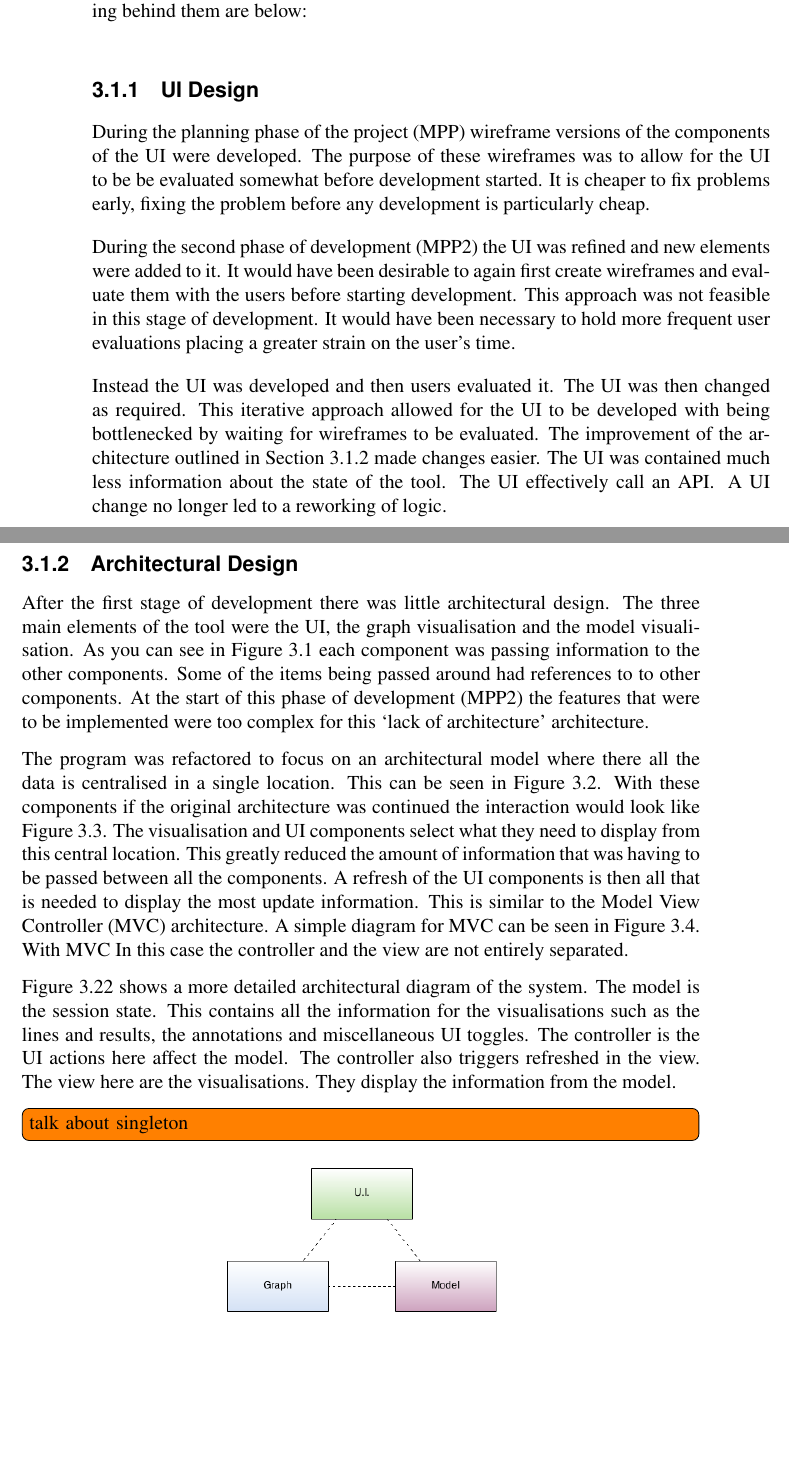
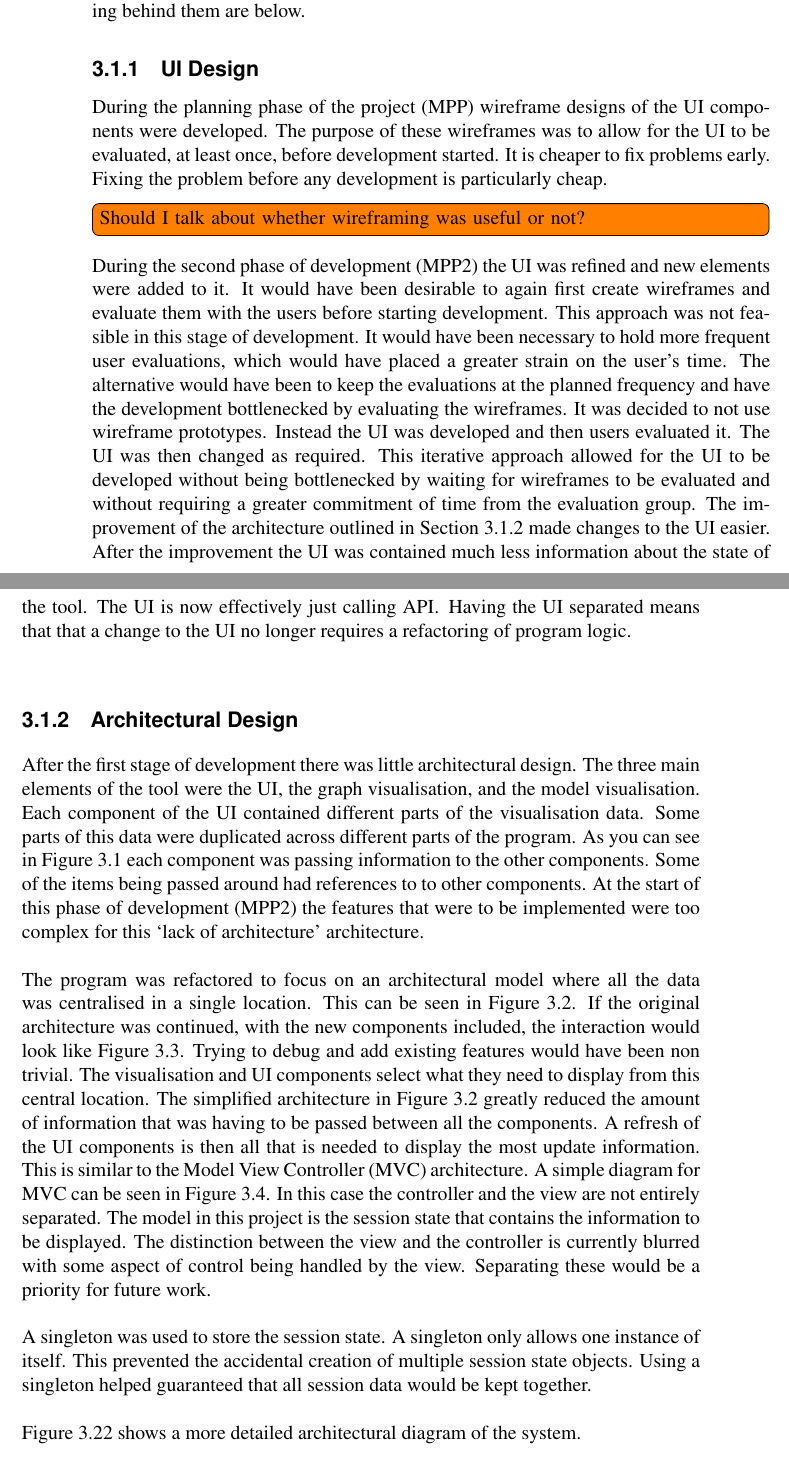
Before and after one commit to jkhulme/mpp2, a LaTeX thesis (mpp2.tex, which reads work.tex): two parts of pages 17 and 18 of 53, joined at a grey line, cut so that both start at the same text, the shorter picture padded with empty space. Compiled offline with pdfLaTeX.

Commit message:
gone through design

```diff
--- a/work.tex
+++ b/work.tex
@@ -7,25 +7,27 @@ This chapter details the development work that has been performed in the second
 
 \section{Design Decisions}
 
-During this phase of development a number of design decisions had to be made.  The decisions broadly fell into two categories:  \ac{UI} decisions and architectural decisions.  Ideally there should be a method behind such decisions.  The decisions and the reasoning behind them are below:
+During this phase of development a number of design decisions had to be made.  The decisions broadly fell into two categories:  \ac{UI} decisions and architectural decisions.  Ideally there should be a method behind such decisions.  The decisions and the reasoning behind them are below.
 
 \subsection{\ac{UI} Design}
 
-During the planning phase of the project (MPP) wireframe versions of the components of the \ac{UI} were developed.  The purpose of these wireframes was to allow for the \ac{UI} to be be evaluated somewhat before development started.  It is cheaper to fix problems early, fixing the problem before any development is particularly cheap.
+During the planning phase of the project (MPP) wireframe designs of the \ac{UI} components were developed.  The purpose of these wireframes was to allow for the \ac{UI} to be evaluated, at least once, before development started.  It is cheaper to fix problems early. Fixing the problem before any development is particularly cheap.
 
-During the second phase of development (MPP2) the \ac{UI} was refined and new elements were added to it.  It would have been desirable to again first create wireframes and evaluate them with the users before starting development.  This approach was not feasible in this stage of development.  It would have been necessary to hold more frequent user evaluations placing a greater strain on the user's time.
+\tdi{Should I talk about whether wireframing was useful or not?}
 
-Instead the \ac{UI} was developed and then users evaluated it.  The \ac{UI} was then changed as required.  This iterative approach allowed for the \ac{UI} to be developed with being bottlenecked by waiting for wireframes to be  evaluated.  The improvement of the architecture outlined in Section~\ref{sec:architecture} made changes easier.  The \ac{UI} was contained much less information about the state of the tool.  The \ac{UI} effectively call an \ac{API}.  A \ac{UI} change no longer led to a reworking of logic.
+During the second phase of development (MPP2) the \ac{UI} was refined and new elements were added to it.  It would have been desirable to again first create wireframes and evaluate them with the users before starting development.  This approach was not feasible in this stage of development.  It would have been necessary to hold more frequent user evaluations, which would have placed a greater strain on the user's time.  The alternative would have been to keep the evaluations at the planned frequency and have the development bottlenecked by evaluating the wireframes.  It was decided to not use wireframe prototypes. Instead the \ac{UI} was developed and then users evaluated it.  The \ac{UI} was then changed as required.  This iterative approach allowed for the \ac{UI} to be developed without being bottlenecked by waiting for wireframes to be  evaluated and without requiring a greater commitment of time from the evaluation group.  The improvement of the architecture outlined in Section~\ref{sec:architecture} made changes to the \ac{UI} easier.  After the improvement the \ac{UI} was contained much less information about the state of the tool.  The \ac{UI} is now effectively just calling \ac{API}.  Having the \ac{UI} separated means that that a change to the \ac{UI} no longer requires a refactoring of program logic.
 
 \subsection{Architectural Design}
 \label{sec:architecture}
-After the first stage of development there was little architectural design.  The three main elements of the tool were the \ac{UI}, the graph visualisation and the model visualisation.   As you can see in Figure~\ref{fig:initial_architecture} each component was passing information to the other components.  Some of the items being passed around had references to to other components.  At the start of this phase of development (MPP2) the features that were to be implemented were too complex for this `lack of architecture' architecture.
+After the first stage of development there was little architectural design.  The three main elements of the tool were the \ac{UI}, the graph visualisation, and the model visualisation.  Each component of the \ac{UI} contained different parts of the visualisation data.  Some parts of this data were duplicated across different parts of the program.   As you can see in Figure~\ref{fig:initial_architecture} each component was passing information to the other components.  Some of the items being passed around had references to to other components.  At the start of this phase of development (MPP2) the features that were to be implemented were too complex for this `lack of architecture' architecture.
 
-The program was refactored to focus on an architectural model where there all the data is centralised in a single location.  This can be seen in Figure~\ref{fig:final_architecture}.  With these components if the original architecture was continued the interaction would look like Figure~\ref{fig:initial_architecture_future}.  The visualisation and \ac{UI} components select what they need to display from this central location.  This greatly reduced the amount of information that was having to be passed between all the components.  A refresh of the \ac{UI} components is then all that is needed to display the most update information.  This is similar to the \ac{MVC} architecture.  A simple diagram for \ac{MVC} can be seen in Figure~\ref{fig:mvc}.  With \ac{MVC} In this case the controller and the view are not entirely separated.
+The program was refactored to focus on an architectural model where all the data was centralised in a single location.  This can be seen in Figure~\ref{fig:final_architecture}.  If the original architecture was continued, with the new components included, the interaction would look like Figure~\ref{fig:initial_architecture_future}.  Trying to debug and add existing features would have been non trivial.  The visualisation and \ac{UI} components select what they need to display from this central location.  The simplified architecture in Figure~\ref{fig:final_architecture} greatly reduced the amount of information that was having to be passed between all the components.  A refresh of the \ac{UI} components is then all that is needed to display the most update information.  This is similar to the \ac{MVC} architecture.  A simple diagram for \ac{MVC} can be seen in Figure~\ref{fig:mvc}.  In this case the controller and the view are not entirely separated.  The model in this project is the session state that contains the information to be displayed.  The distinction between the view and the controller is currently blurred with some aspect of control being handled by the view.  Separating these would be a priority for future work.
 
-Figure~\ref{fig:detailed_architecture} shows a more detailed architectural diagram of the system.  The model is the session state.  This contains all the information for the visualisations such as the lines and results, the annotations and miscellaneous \ac{UI} toggles.  The controller is the \ac{UI} actions here affect the model.  The controller also triggers refreshed in the view.  The view here are the visualisations.  They display the information from the model.
+A singleton was used to store the session state.  A singleton only allows one instance of itself.  This prevented the accidental creation of multiple session state objects.  Using a singleton helped guaranteed that all session data would be kept together.
 
-\tdi{talk about singleton}
+Figure~\ref{fig:detailed_architecture} shows a more detailed architectural diagram of the system.
+
+
 
 \begin{figure}[h!]
     \centering
```
Also changed, not shown: mpp2.pdf, work.tex (1 more changed lines).
